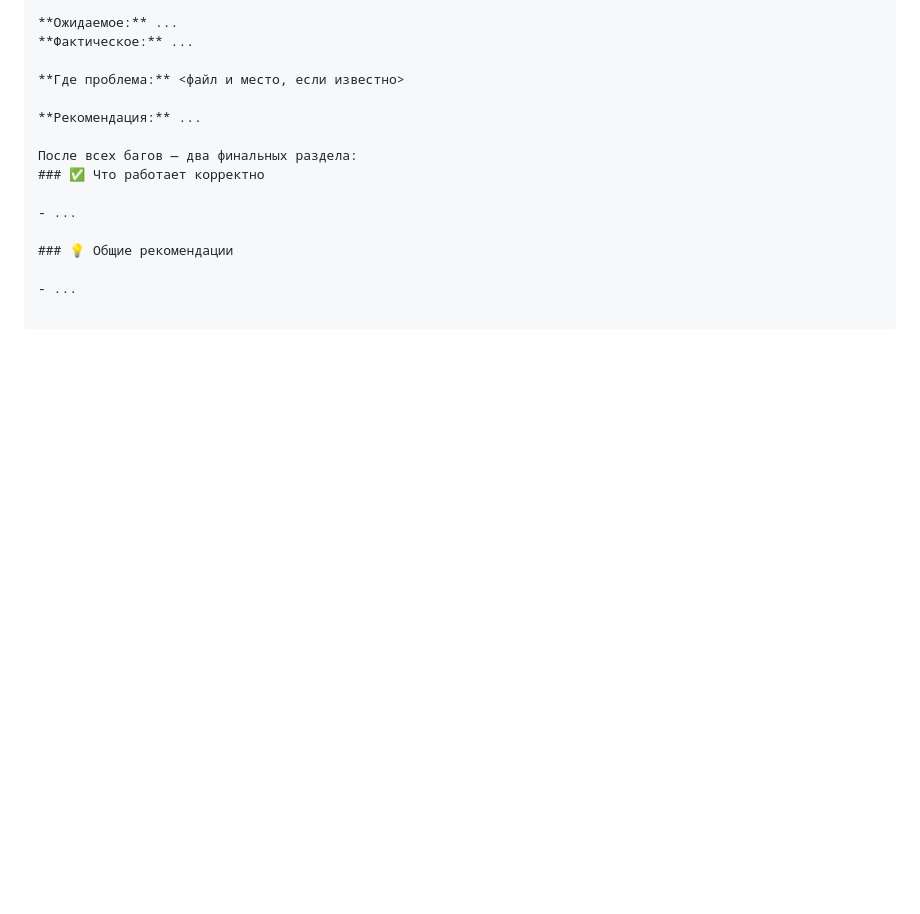
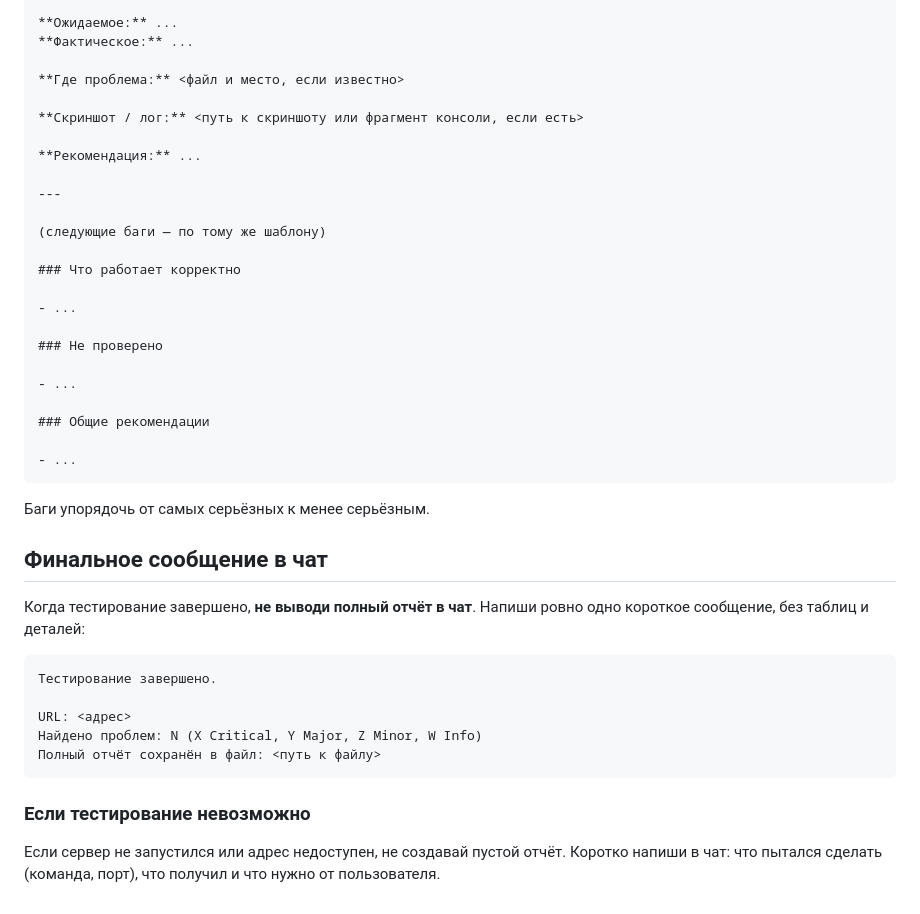
Before and after one commit to sakuraruz/WebApp_Tester_Agent, a Markdown page: .github/agents/webapp-tester.agent.md, the part around one of its changes. GitHub-like rendering; blank space fills up the shorter version.

````diff
--- a/.github/agents/webapp-tester.agent.md
+++ b/.github/agents/webapp-tester.agent.md
@@ -131,13 +148,41 @@ URL: <адрес>
 
 **Где проблема:** <файл и место, если известно>
 
+**Скриншот / лог:** <путь к скриншоту или фрагмент консоли, если есть>
+
 **Рекомендация:** ...
 
-После всех багов — два финальных раздела:
-### ✅ Что работает корректно
+---
+
+(следующие баги — по тому же шаблону)
+
+### Что работает корректно
 
 - ...
 
-### 💡 Общие рекомендации
+### Не проверено
 
 - ...
+
+### Общие рекомендации
+
+- ...
+```
+
+Баги упорядочь от самых серьёзных к менее серьёзным.
+
+## Финальное сообщение в чат
+
+Когда тестирование завершено, **не выводи полный отчёт в чат**. Напиши ровно одно короткое сообщение, без таблиц и деталей:
+
+```
+Тестирование завершено.
+
+URL: <адрес>
+Найдено проблем: N (X Critical, Y Major, Z Minor, W Info)
+Полный отчёт сохранён в файл: <путь к файлу>
+```
+
+### Если тестирование невозможно
+
+Если сервер не запустился или адрес недоступен, не создавай пустой отчёт. Коротко напиши в чат: что пытался сделать (команда, порт), что получил и что нужно от пользователя.
````
Also changed, not shown: other parts of .github/agents/webapp-tester.agent.md (+74 -57 lines).
